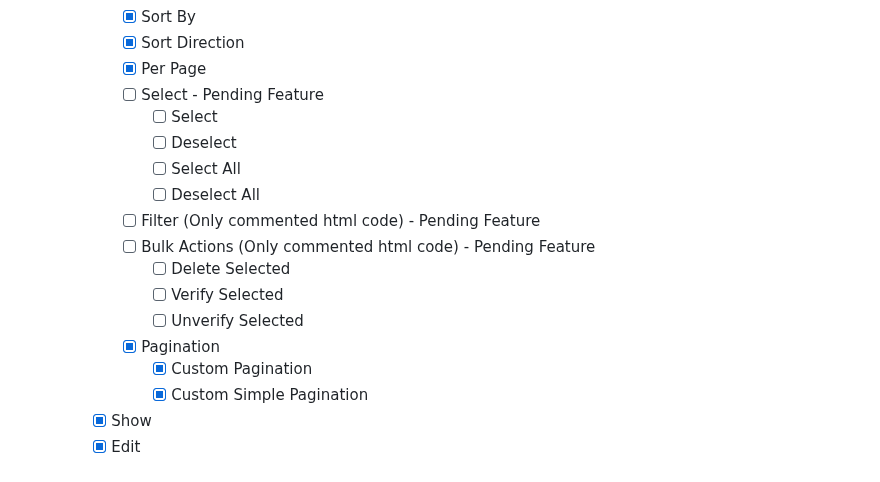
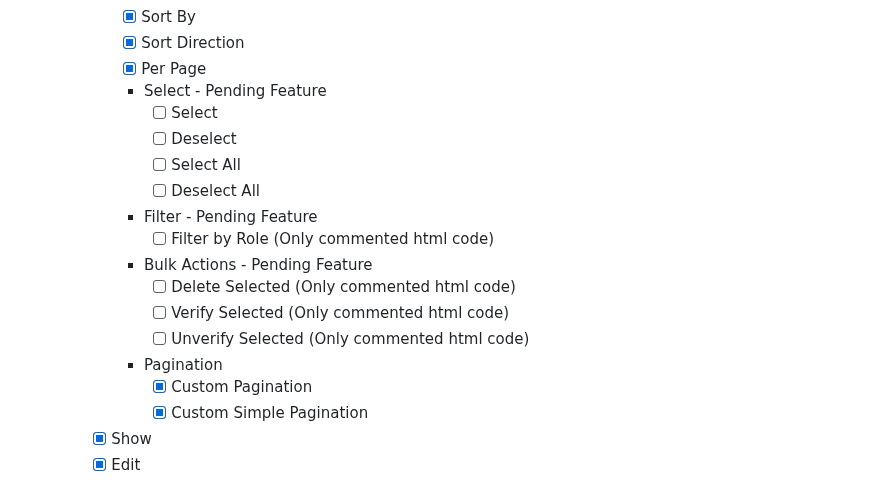
Before and after one commit to tgr-9/laravel-livewire-skeleton-project, a Markdown page: README.md, the part around the change. Rendered like a GitHub page.

```diff
--- a/README.md
+++ b/README.md
@@ -163,17 +163,18 @@ LaLi comes packed with essential features and a well-structured codebase to get
             -   [x] Sort By
             -   [x] Sort Direction
             -   [x] Per Page
-            -   [ ] Select - Pending Feature
+            -   Select - Pending Feature
                 -   [ ] Select
                 -   [ ] Deselect
                 -   [ ] Select All
                 -   [ ] Deselect All
-            -   [ ] Filter (Only commented html code) - Pending Feature
-            -   [ ] Bulk Actions (Only commented html code) - Pending Feature
-                -   [ ] Delete Selected
-                -   [ ] Verify Selected
-                -   [ ] Unverify Selected
-            -   [x] Pagination
+            -   Filter - Pending Feature
+                -   [ ] Filter by Role (Only commented html code)
+            -   Bulk Actions - Pending Feature
+                -   [ ] Delete Selected (Only commented html code)
+                -   [ ] Verify Selected (Only commented html code)
+                -   [ ] Unverify Selected (Only commented html code)
+            -   Pagination
                 -   [x] Custom Pagination
                 -   [x] Custom Simple Pagination
         -   [x] Show
```
